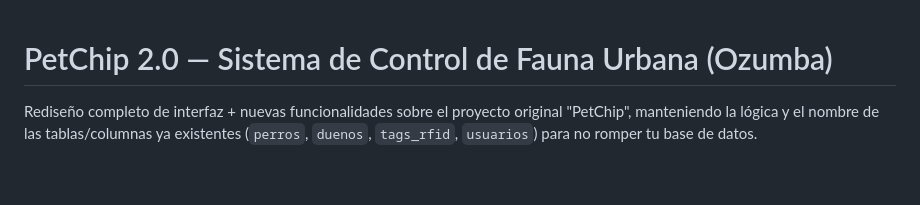
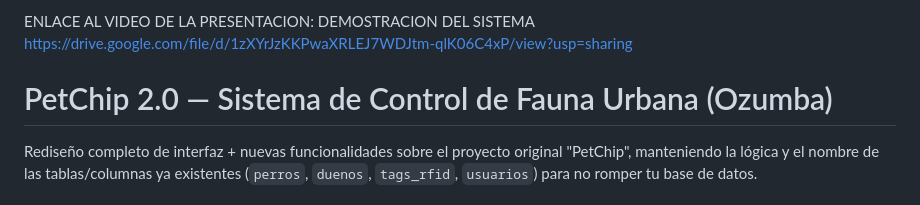
Before and after one commit to maiknav1966-cmyk/maiknav1966-cmyk-PETCHIP-Sistema-de-Registro-y-Control-de-Fauna-Urbana-Mediante-Identificacion-RFID-, a Markdown page: README.md, the part around the change. Drawn GitHub-style; blank space fills up the shorter version.

```diff
--- a/README.md
+++ b/README.md
@@ -1,3 +1,5 @@
+ENLACE AL VIDEO DE LA PRESENTACION: DEMOSTRACION DEL SISTEMA
+https://drive.google.com/file/d/1zXYrJzKKPwaXRLEJ7WDJtm-qlK06C4xP/view?usp=sharing
 # PetChip 2.0 — Sistema de Control de Fauna Urbana (Ozumba)
 
 Rediseño completo de interfaz + nuevas funcionalidades sobre el proyecto original
```
